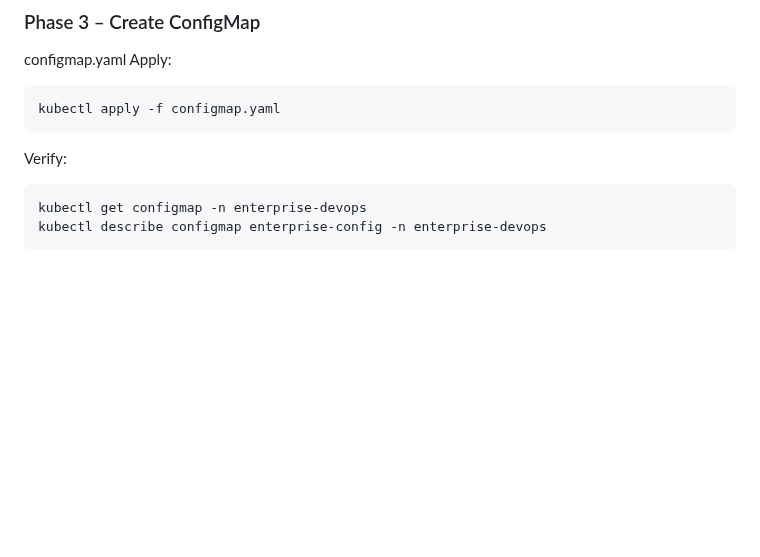
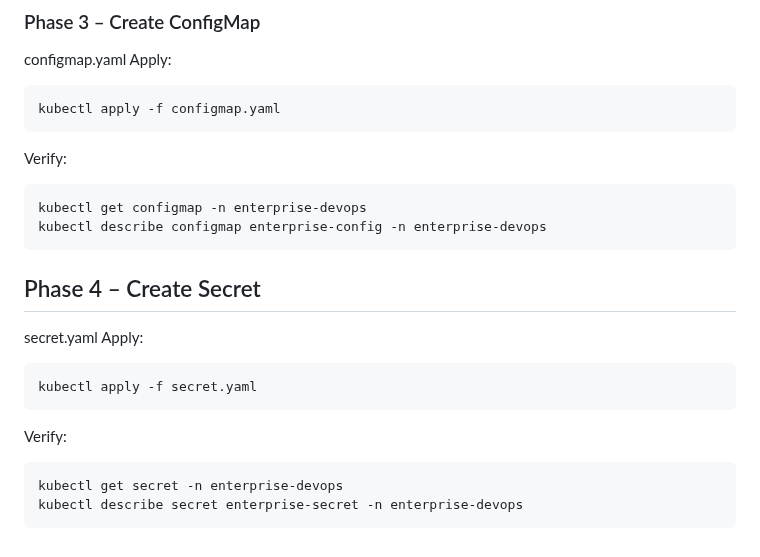
Before and after one commit to alfi-teachs/enterprise-devops-platform, a Markdown page: README.md, the part around the change. GitHub-like rendering; blank space fills up the shorter version.

````diff
--- a/README.md
+++ b/README.md
@@ -597,3 +597,14 @@ Verify:
 kubectl get configmap -n enterprise-devops
 kubectl describe configmap enterprise-config -n enterprise-devops
 ```
+## Phase 4 – Create Secret
+secret.yaml
+Apply:
+```bash
+kubectl apply -f secret.yaml
+```
+Verify:
+```bash
+kubectl get secret -n enterprise-devops
+kubectl describe secret enterprise-secret -n enterprise-devops
+```
````
